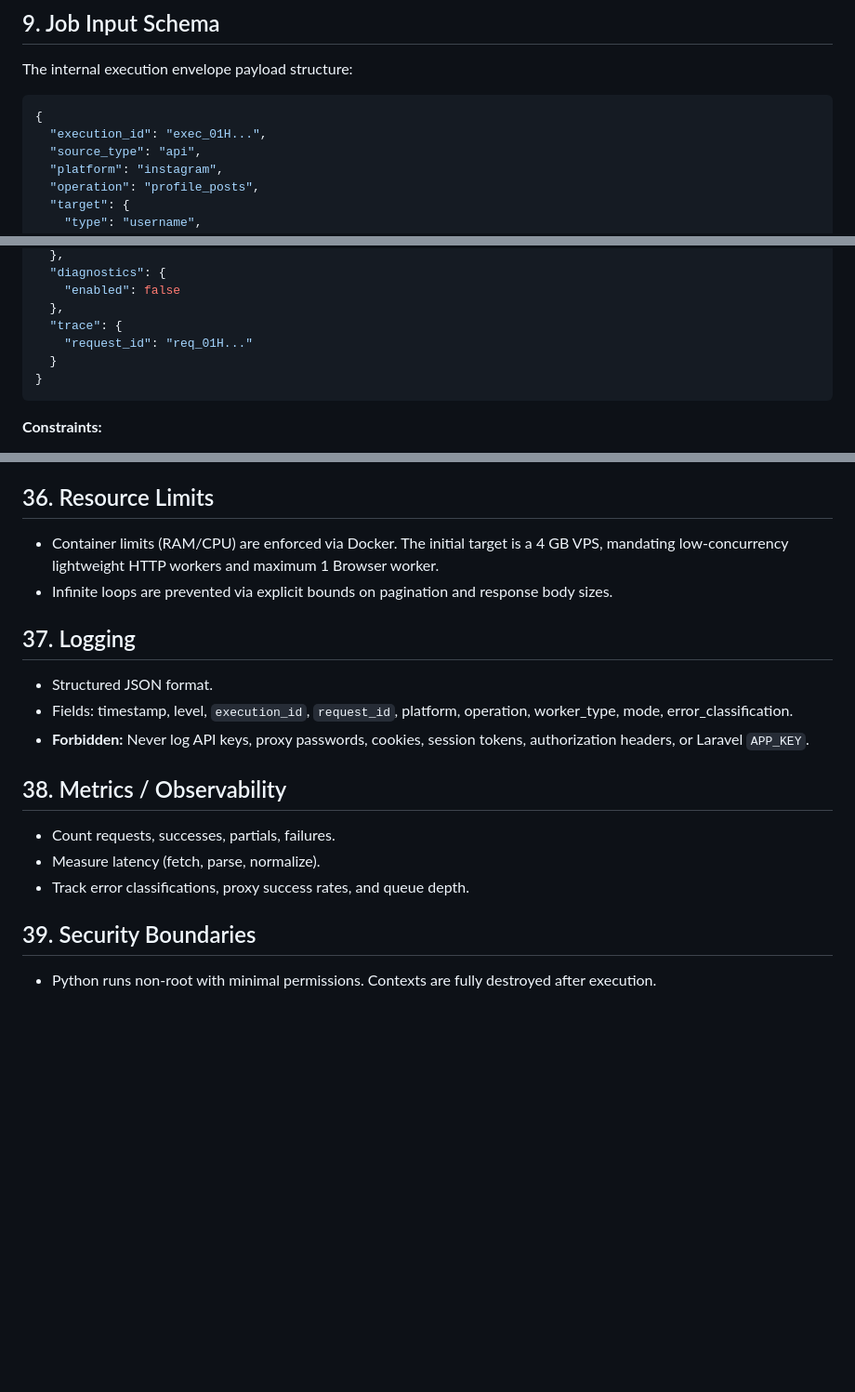
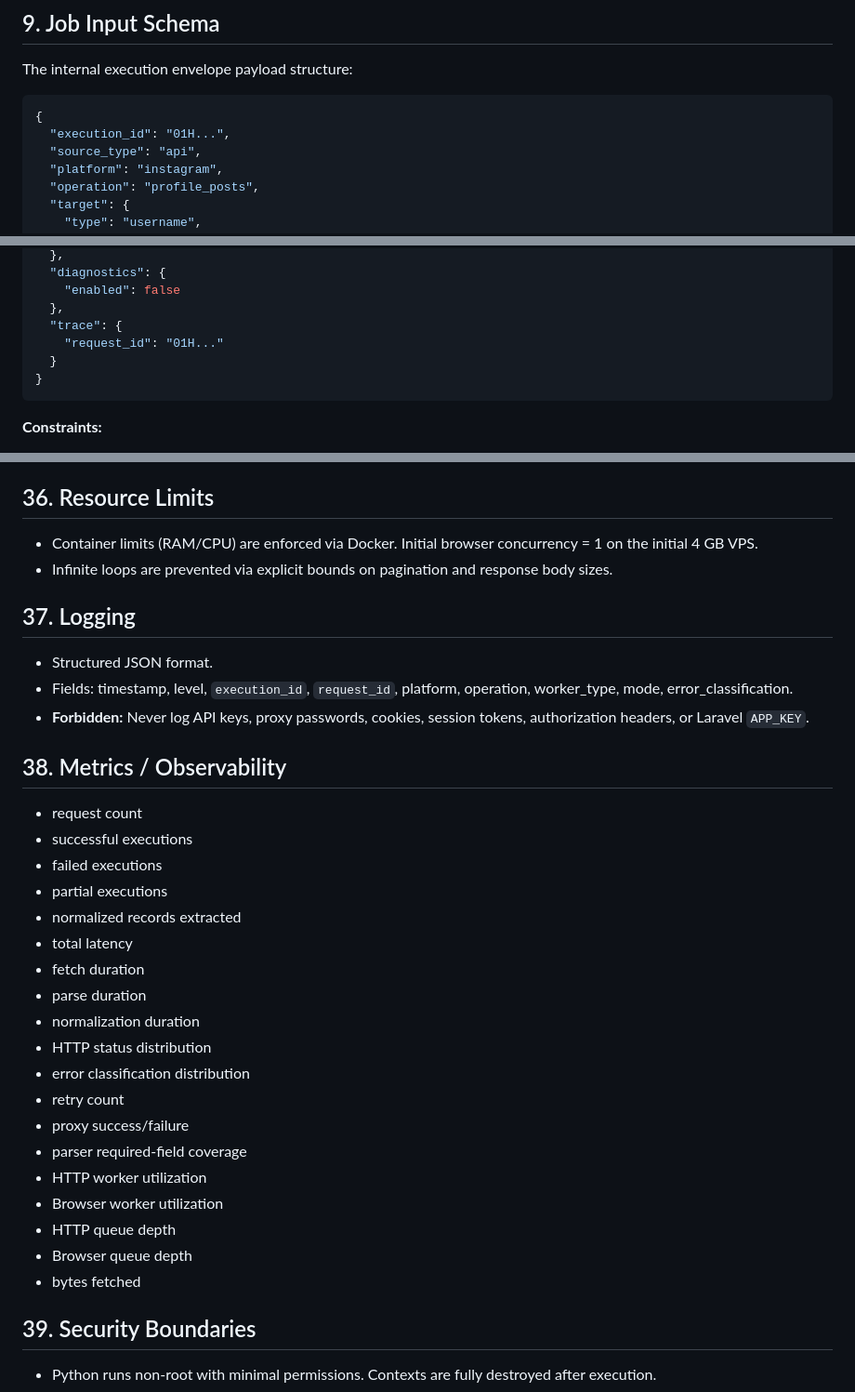
Before and after one commit to aristonbobywillymunte-ship-it/scrapingUnity, a Markdown page: 05_PYTHON_SCRAPER_TECHNICAL_SPEC_AI_READY.md, 3 parts joined by grey strips. Shown at 93% size. Drawn GitHub-style; blank space fills up the shorter version.

````diff
--- a/05_PYTHON_SCRAPER_TECHNICAL_SPEC_AI_READY.md
+++ b/05_PYTHON_SCRAPER_TECHNICAL_SPEC_AI_READY.md
@@ -86,7 +86,7 @@ The internal execution envelope payload structure:
 
 ```json
 {
-  "execution_id": "exec_01H...",
+  "execution_id": "01H...",
   "source_type": "api",
   "platform": "instagram",
   "operation": "profile_posts",
@@ -106,7 +106,7 @@ The internal execution envelope payload structure:
     "enabled": false
   },
   "trace": {
-    "request_id": "req_01H..."
+    "request_id": "01H..."
   }
 }
 ```
@@ -309,7 +309,7 @@ No secrets are included. Control plane uses this to detect stale or dead workers
 - Browser contexts have strict memory and duration bounds.
 
 ## 36. Resource Limits
-- Container limits (RAM/CPU) are enforced via Docker. The initial target is a 4 GB VPS, mandating low-concurrency lightweight HTTP workers and maximum 1 Browser worker.
+- Container limits (RAM/CPU) are enforced via Docker. Initial browser concurrency = 1 on the initial 4 GB VPS.
 - Infinite loops are prevented via explicit bounds on pagination and response body sizes.
 
 ## 37. Logging
@@ -318,9 +318,25 @@ No secrets are included. Control plane uses this to detect stale or dead workers
 - **Forbidden:** Never log API keys, proxy passwords, cookies, session tokens, authorization headers, or Laravel `APP_KEY`.
 
 ## 38. Metrics / Observability
-- Count requests, successes, partials, failures.
-- Measure latency (fetch, parse, normalize).
-- Track error classifications, proxy success rates, and queue depth.
+- request count
+- successful executions
+- failed executions
+- partial executions
+- normalized records extracted
+- total latency
+- fetch duration
+- parse duration
+- normalization duration
+- HTTP status distribution
+- error classification distribution
+- retry count
+- proxy success/failure
+- parser required-field coverage
+- HTTP worker utilization
+- Browser worker utilization
+- HTTP queue depth
+- Browser queue depth
+- bytes fetched
 
 ## 39. Security Boundaries
 - Python runs non-root with minimal permissions. Contexts are fully destroyed after execution.
````
Also changed, not shown: other parts of 05_PYTHON_SCRAPER_TECHNICAL_SPEC_AI_READY.md (+72 -13 lines), 02_SYSTEM_DESIGN_Social_Media_Scraping_API_AI_READY.md (+4 -3 lines), 03_DATABASE_DESIGN_ERD_AI_READY.md (+4 -4 lines).
